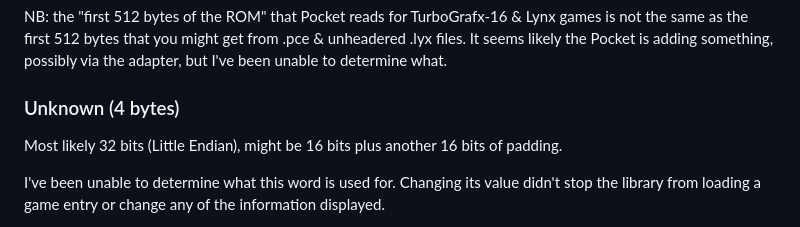
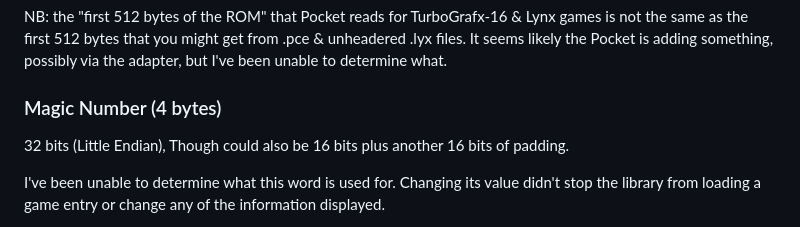
Before and after one commit to g026r/pocket-library-toolkit, a Markdown page: docs/list.md, the part around the change. Rendered like a GitHub page.

Commit message:
docs: Update list.md (#34)

```diff
--- a/docs/list.md
+++ b/docs/list.md
@@ -102,9 +102,9 @@ NB: the "first 512 bytes of the ROM" that Pocket reads for TurboGrafx-16 & Lynx
 bytes that you might get from .pce & unheadered .lyx files. It seems likely the Pocket is adding something, possibly via
 the adapter, but I've been unable to determine what.
 
-### Unknown (4 bytes)
+### Magic Number (4 bytes)
 
-Most likely 32 bits (Little Endian), might be 16 bits plus another 16 bits of padding.
+32 bits (Little Endian), Though could also be 16 bits plus another 16 bits of padding.
 
 I've been unable to determine what this word is used for. Changing its value didn't stop the library from loading
 a game entry or change any of the information displayed.
```
